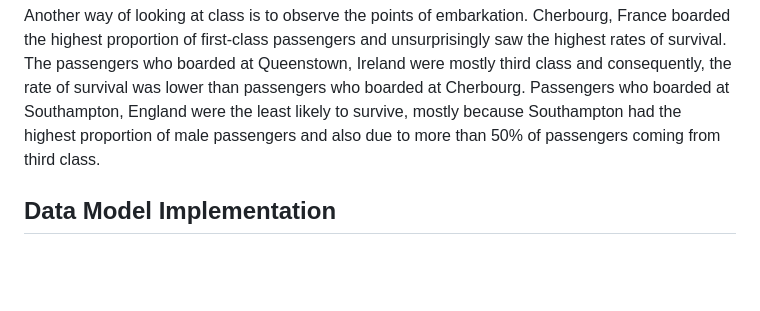
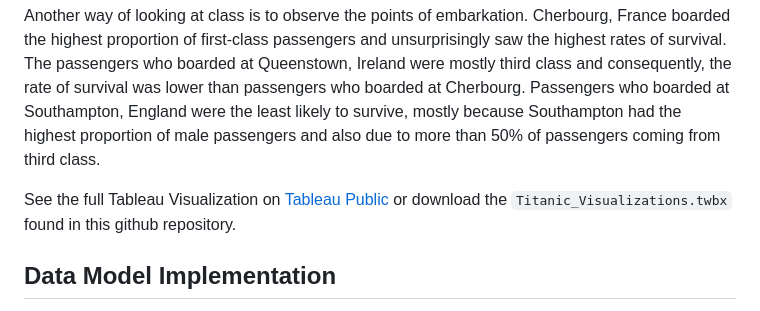
Before and after one commit to kcelik369/Project4_Team6, a Markdown page: README.md, the part around the change. GitHub-like rendering; blank space fills up the shorter version.

```diff
--- a/README.md
+++ b/README.md
@@ -33,6 +33,8 @@ Class was a significant factor as well, with women in first and second class bei
 
 Another way of looking at class is to observe the points of embarkation. Cherbourg, France boarded the highest proportion of first-class passengers and unsurprisingly saw the highest rates of survival. The passengers who boarded at Queenstown, Ireland were mostly third class and consequently, the rate of survival was lower than passengers who boarded at Cherbourg.
 Passengers who boarded at Southampton, England were the least likely to survive, mostly because Southampton had the highest proportion of male passengers and also due to more than 50% of passengers coming from third class.
+
+See the full Tableau Visualization on [Tableau Public](https://public.tableau.com/app/profile/elizabeth.morgan4663/viz/Project4Team6-TitanicVisualizations/TitanicPassengerDataAnalysis) or download the `Titanic_Visualizations.twbx` found in this github repository.
 
 ## Data Model Implementation
 **Kerim**
```
